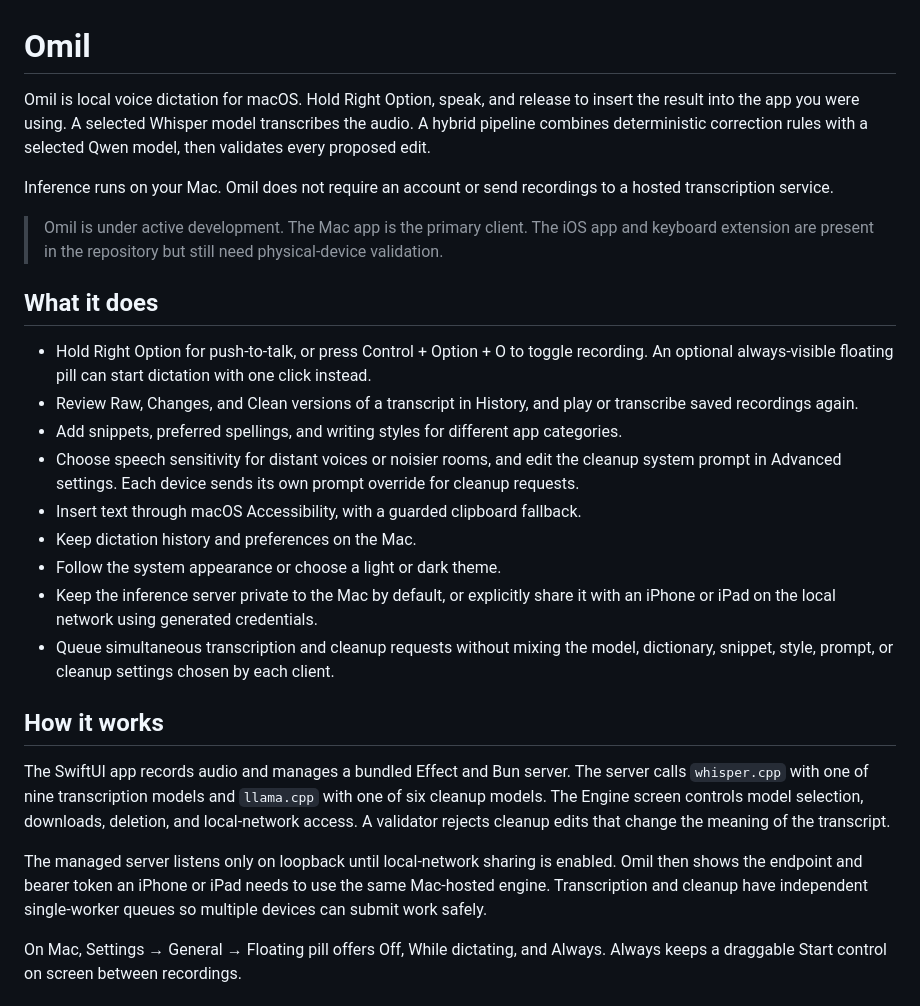
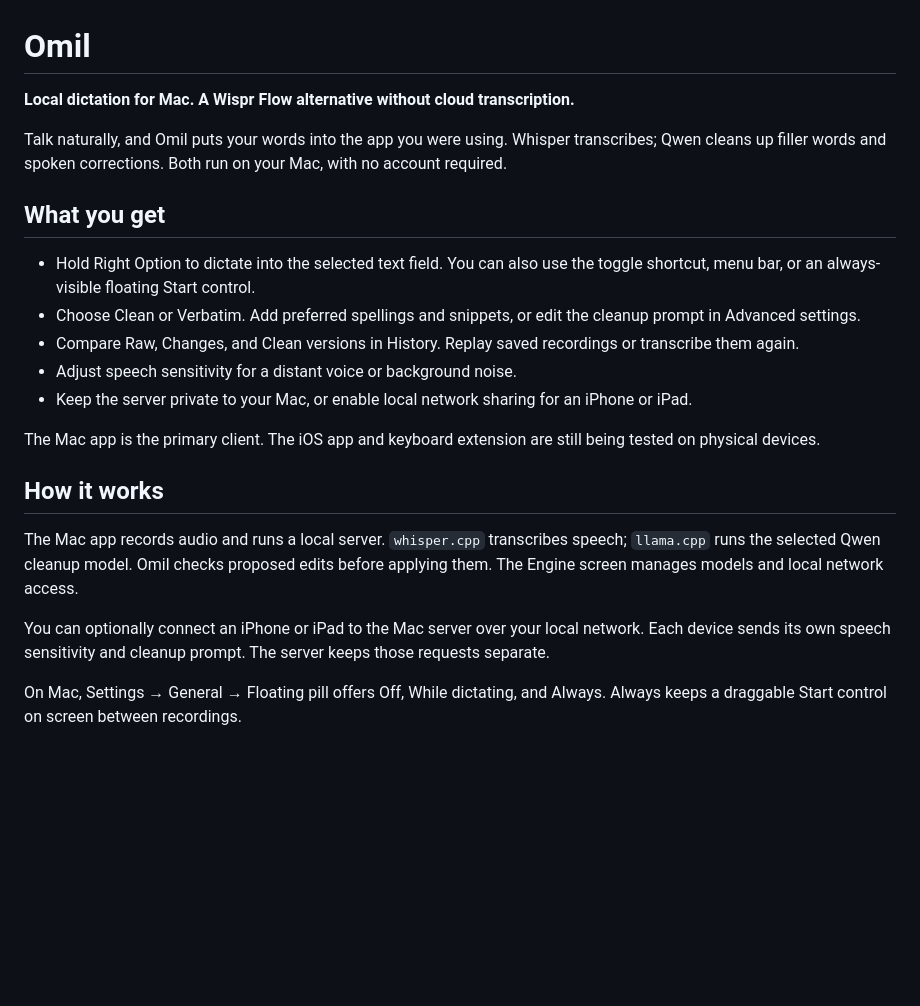
Before and after one commit to arpan404/omil, a Markdown page: README.md, the part around the change. Drawn GitHub-style; blank space fills up the shorter version.

Commit message:
docs: position Omil as local Mac dictation

```diff
--- a/README.md
+++ b/README.md
@@ -1,49 +1,36 @@
 # Omil
 
-Omil is local voice dictation for macOS. Hold Right Option, speak, and release
-to insert the result into the app you were using. A selected Whisper model
-transcribes the audio. A hybrid pipeline combines deterministic correction
-rules with a selected Qwen model, then validates every proposed edit.
+**Local dictation for Mac. A Wispr Flow alternative without cloud transcription.**
 
-Inference runs on your Mac. Omil does not require an account or send recordings
-to a hosted transcription service.
+Talk naturally, and Omil puts your words into the app you were using. Whisper
+transcribes; Qwen cleans up filler words and spoken corrections. Both run on
+your Mac, with no account required.
 
-> Omil is under active development. The Mac app is the primary client. The iOS
-> app and keyboard extension are present in the repository but still need
-> physical-device validation.
+## What you get
 
-## What it does
+- Hold Right Option to dictate into the selected text field. You can also use
+  the toggle shortcut, menu bar, or an always-visible floating Start control.
+- Choose Clean or Verbatim. Add preferred spellings and snippets, or edit the
+  cleanup prompt in Advanced settings.
+- Compare Raw, Changes, and Clean versions in History. Replay saved recordings
+  or transcribe them again.
+- Adjust speech sensitivity for a distant voice or background noise.
+- Keep the server private to your Mac, or enable local network sharing for an
+  iPhone or iPad.
 
-- Hold Right Option for push-to-talk, or press Control + Option + O to toggle
-  recording. An optional always-visible floating pill can start dictation with
-  one click instead.
-- Review Raw, Changes, and Clean versions of a transcript in History, and play
-  or transcribe saved recordings again.
-- Add snippets, preferred spellings, and writing styles for different app
-  categories.
-- Choose speech sensitivity for distant voices or noisier rooms, and edit the
-  cleanup system prompt in Advanced settings. Each device sends its own prompt
-  override for cleanup requests.
-- Insert text through macOS Accessibility, with a guarded clipboard fallback.
-- Keep dictation history and preferences on the Mac.
-- Follow the system appearance or choose a light or dark theme.
-- Keep the inference server private to the Mac by default, or explicitly share
-  it with an iPhone or iPad on the local network using generated credentials.
-- Queue simultaneous transcription and cleanup requests without mixing the
-  model, dictionary, snippet, style, prompt, or cleanup settings chosen by each client.
+The Mac app is the primary client. The iOS app and keyboard extension are
+still being tested on physical devices.
 
 ## How it works
 
-The SwiftUI app records audio and manages a bundled Effect and Bun server. The
-server calls `whisper.cpp` with one of nine transcription models and
-`llama.cpp` with one of six cleanup models. The Engine screen controls model
-selection, downloads, deletion, and local-network access. A validator rejects
-cleanup edits that change the meaning of the transcript.
+The Mac app records audio and runs a local server. `whisper.cpp` transcribes
+speech; `llama.cpp` runs the selected Qwen cleanup model. Omil checks proposed
+edits before applying them. The Engine screen manages models and local network
+access.
 
-The managed server listens only on loopback until local-network sharing is
-enabled. Omil then shows the endpoint and bearer token an iPhone or iPad needs
-to use the same Mac-hosted engine. Transcription and cleanup have independent
-single-worker queues so multiple devices can submit work safely.
+You can optionally connect an iPhone or iPad to the Mac server over your local
+network. Each device sends its own speech sensitivity and cleanup prompt. The
+server keeps those requests separate.
 
 On Mac, Settings → General → Floating pill offers Off, While dictating, and
 Always. Always keeps a draggable Start control on screen between recordings.
```
